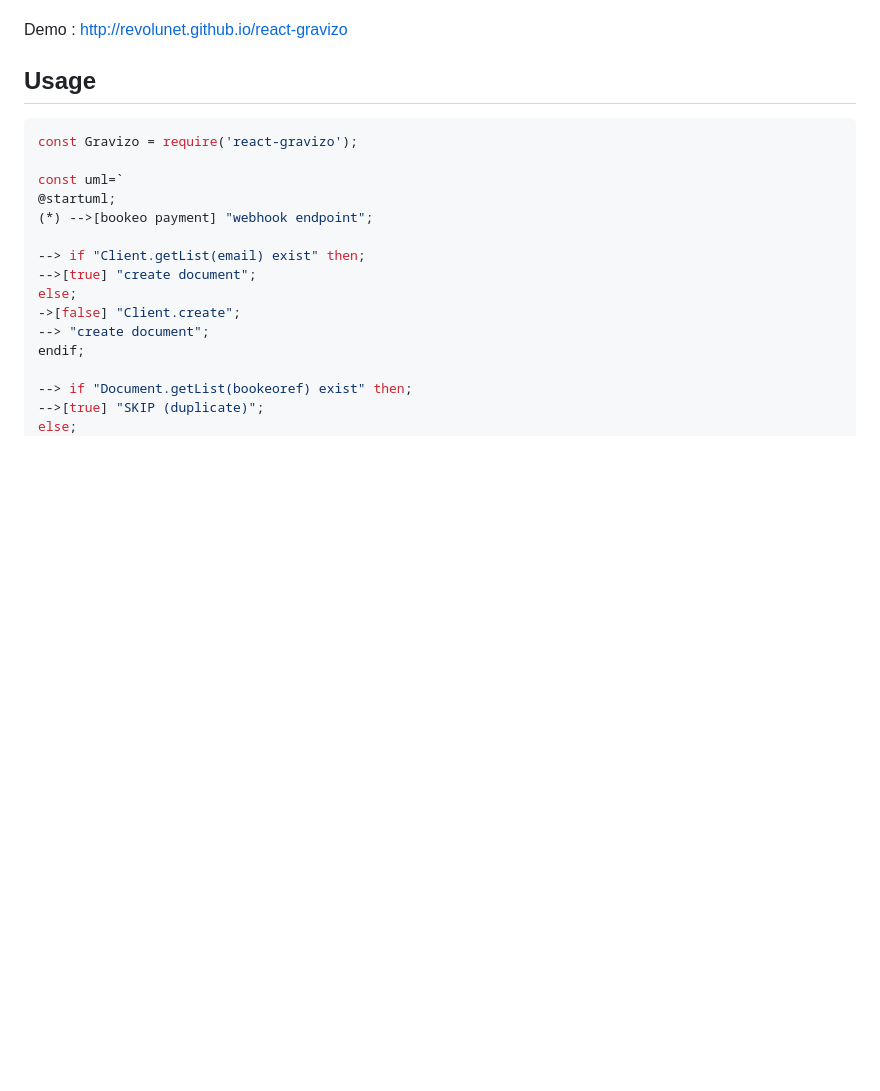
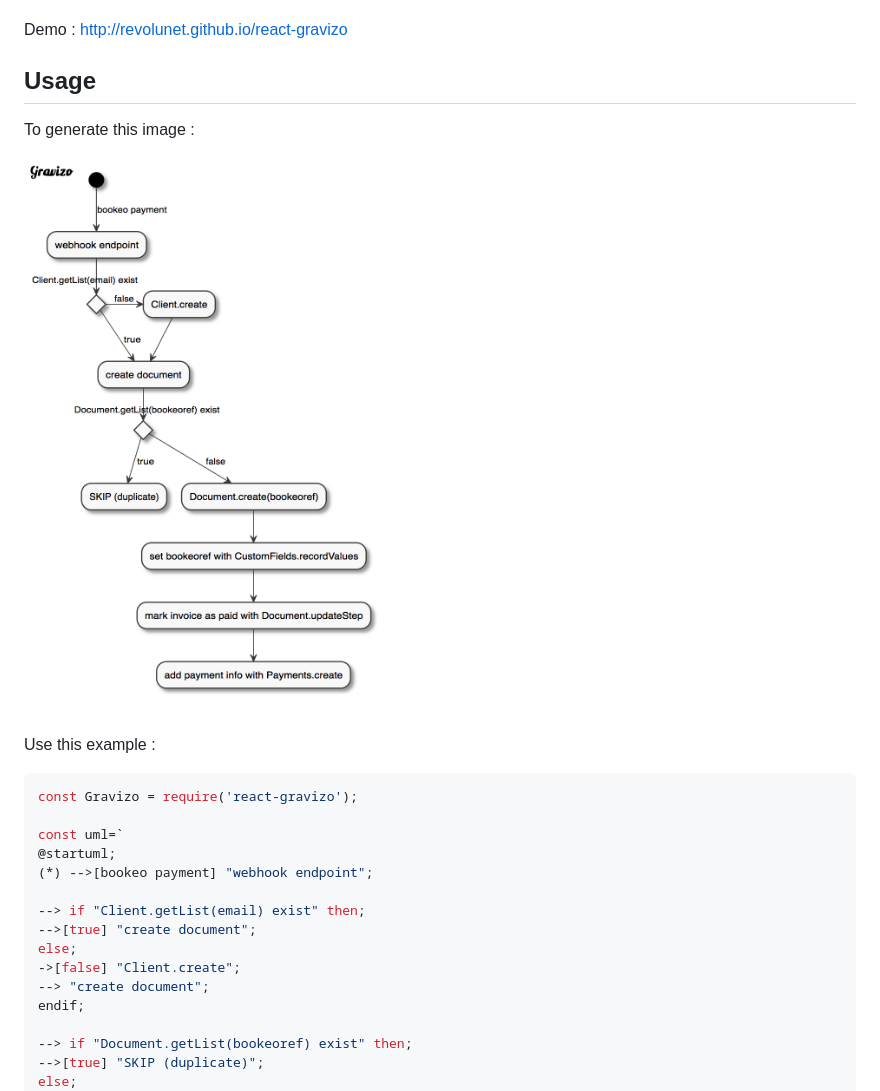
Before and after one commit to revolunet/react-gravizo, a Markdown page: README.md, the part around the change. Rendered like a GitHub page; pictures changed too: demo.png (added); blank space fills up the shorter version.

Commit message:
add img demo

````diff
--- a/README.md
+++ b/README.md
@@ -9,6 +9,12 @@ This renders static images, generated via gravizo.com
 Demo : http://revolunet.github.io/react-gravizo
 
 ## Usage
+
+To generate this image :
+
+![demo](./demo.png)
+
+Use this example :
 
 ```js
 const Gravizo = require('react-gravizo');
````
